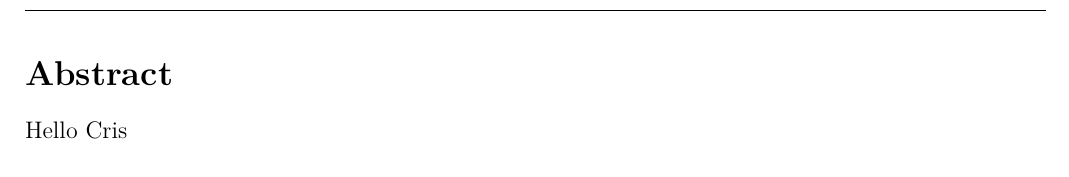
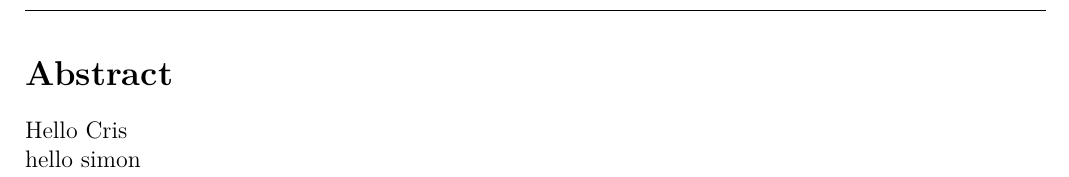
Before and after one commit to ss743/master-lab-diamonds, a LaTeX document (texfiles/diamonds.tex, which reads texfiles/fp_abstract.tex): part of page 2 of 12, cut so that both start at the same text. Compiled offline with pdfLaTeX.

Commit message:
lalalalala

```diff
--- a/texfiles/fp_abstract.tex
+++ b/texfiles/fp_abstract.tex
@@ -1,3 +1,5 @@
 \section*{Abstract}
 
 Hello Cris
+
+hello simon
```
